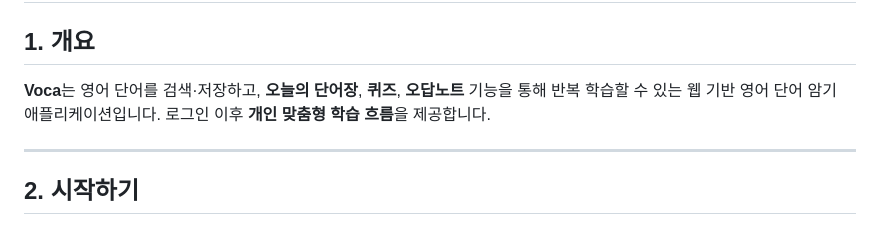
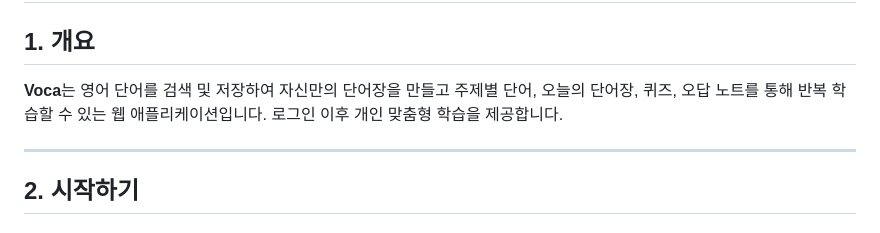
Before and after one commit to DKUhyunseok/OpenSource, a Markdown page: README.md, the part around the change. GitHub-like rendering.

```diff
--- a/README.md
+++ b/README.md
@@ -2,7 +2,7 @@
 
 ## 1. 개요
 
-**Voca**는 영어 단어를 검색·저장하고, **오늘의 단어장**, **퀴즈**, **오답노트** 기능을 통해 반복 학습할 수 있는 웹 기반 영어 단어 암기 애플리케이션입니다. 로그인 이후 **개인 맞춤형 학습 흐름**을 제공합니다.
+**Voca**는 영어 단어를 검색 및 저장하여 자신만의 단어장을 만들고 주제별 단어, 오늘의 단어장, 퀴즈, 오답 노트를 통해 반복 학습할 수 있는 웹 애플리케이션입니다. 로그인 이후 개인 맞춤형 학습을 제공합니다.
 
 ---
 
```
